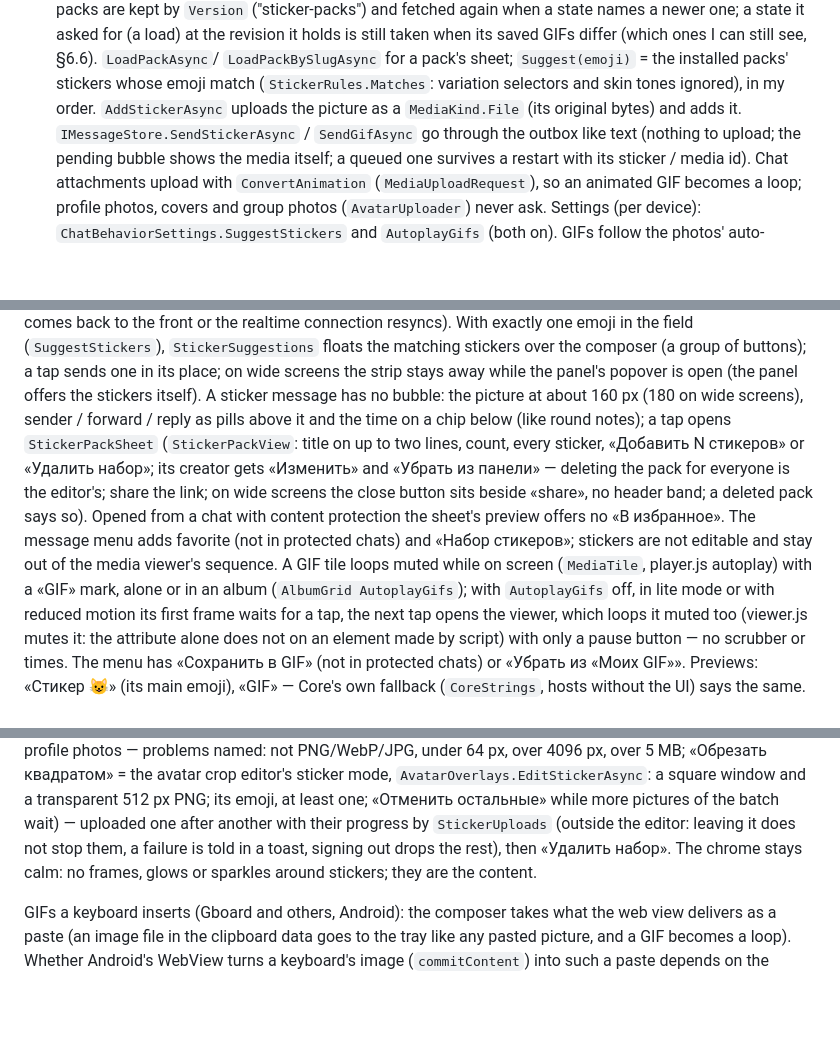
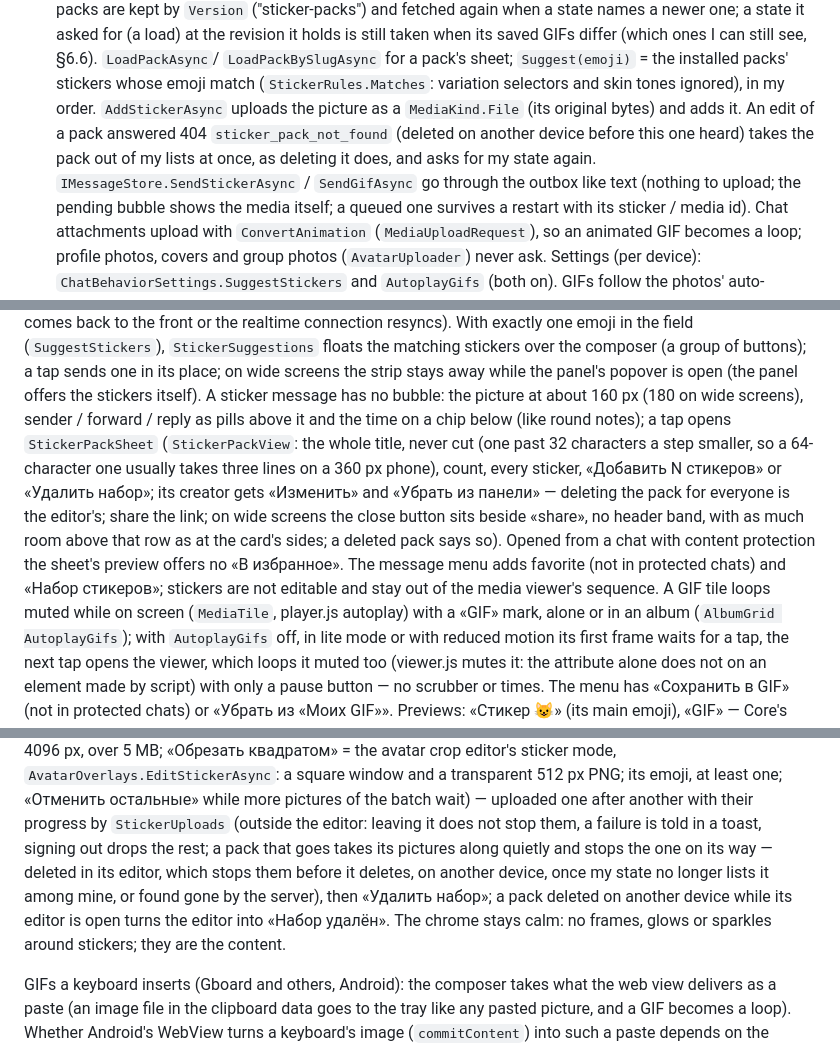
Before and after one commit to anon121213/SkyMessage, a Markdown page: docs/SPEC.md, 3 parts joined by grey strips. Drawn GitHub-style; blank space fills up the shorter version.

Commit message:
Document how a deleted pack stops its uploads, and the pack title
SPEC: the store takes a pack an edit finds gone out of my lists; the
upload queue drops a deleted pack's pictures (in the editor, from
another device, or found gone by the server) and the editor of a pack
deleted elsewhere says so; the pack view shows the whole title and its
card has room above the title row. UI-KIT: StickerUploads.Cancel and
StickerPackView Card.

Co-Authored-By: Claude Opus 5.5 <noreply@anthropic.com>

```diff
--- a/docs/SPEC.md
+++ b/docs/SPEC.md
@@ -641,7 +641,9 @@ per store, isolated event invocation, merge rules, buffered replay during resync
   holds is still taken when its saved GIFs differ (which ones I can still see, §6.6). `LoadPackAsync`/
   `LoadPackBySlugAsync` for a pack's sheet; `Suggest(emoji)` = the installed packs' stickers whose emoji match
   (`StickerRules.Matches`: variation selectors and skin tones ignored), in my order. `AddStickerAsync` uploads the
-  picture as a `MediaKind.File` (its original bytes) and adds it. `IMessageStore.SendStickerAsync` / `SendGifAsync` go
+  picture as a `MediaKind.File` (its original bytes) and adds it. An edit of a pack answered 404
+  `sticker_pack_not_found` (deleted on another device before this one heard) takes the pack out of my lists at once, as
+  deleting it does, and asks for my state again. `IMessageStore.SendStickerAsync` / `SendGifAsync` go
   through the outbox like text (nothing to upload; the pending bubble shows the media itself; a queued one survives a
   restart with its sticker / media id). Chat attachments upload with `ConvertAnimation` (`MediaUploadRequest`), so an
   animated GIF becomes a loop; profile photos, covers and group photos (`AvatarUploader`) never ask.
@@ -978,12 +980,14 @@ the realtime connection resyncs). With exactly one emoji in the field (`SuggestS
 the matching stickers over the composer (a group of buttons); a tap sends one in its place; on wide screens the strip
 stays away while the panel's popover is open (the panel offers the stickers itself). A sticker message has no bubble:
 the picture at about 160 px (180 on wide screens), sender / forward / reply as pills above it and the time on a chip
-below (like round notes); a tap opens `StickerPackSheet` (`StickerPackView`: title on up to two lines, count, every
-sticker, «Добавить N стикеров» or «Удалить набор»; its creator gets «Изменить» and «Убрать из панели» — deleting the
-pack for everyone is the editor's; share the link; on wide screens the close button sits beside «share», no header
-band; a deleted pack says so). Opened from a chat with content protection the sheet's preview offers no «В
-избранное». The message menu adds favorite (not in protected chats) and «Набор стикеров»; stickers are not editable and
-stay out of the media viewer's sequence. A GIF tile loops muted while on screen (`MediaTile`, player.js autoplay) with a
+below (like round notes); a tap opens `StickerPackSheet` (`StickerPackView`: the whole title, never cut (one past 32
+characters a step smaller, so a 64-character one usually takes three lines on a 360 px phone), count, every sticker,
+«Добавить N стикеров» or «Удалить набор»; its creator gets «Изменить» and «Убрать из панели» — deleting the pack for
+everyone is the editor's; share the link; on wide screens the close button sits beside «share», no header band, with
+as much room above that row as at the card's sides; a deleted pack says so). Opened from a chat with content
+protection the sheet's preview offers no «В избранное». The message menu adds favorite (not in protected chats) and
+«Набор стикеров»; stickers are not editable and stay out of the media viewer's sequence. A GIF tile loops muted while
+on screen (`MediaTile`, player.js autoplay) with a
 «GIF» mark, alone or in an album (`AlbumGrid AutoplayGifs`); with `AutoplayGifs` off, in lite mode or with reduced
 motion its first frame waits for a tap, the next tap opens the viewer, which loops it muted too (viewer.js mutes it:
 the attribute alone does not on an element made by script) with only a pause button — no scrubber or times. The menu
@@ -1001,8 +1005,10 @@ problems named: not PNG/WebP/JPG, under 64 px, over 4096 px, over 5 MB; «Обр
 editor's sticker mode, `AvatarOverlays.EditStickerAsync`: a square window and a transparent 512 px PNG; its emoji, at
 least one; «Отменить остальные» while more pictures of the batch wait) — uploaded one after another with their
 progress by `StickerUploads` (outside the editor: leaving it does not stop them, a failure is told in a toast, signing
-out drops the rest), then «Удалить набор». The chrome stays calm: no frames, glows or sparkles around stickers; they are
-the content.
+out drops the rest; a pack that goes takes its pictures along quietly and stops the one on its way — deleted in its
+editor, which stops them before it deletes, on another device, once my state no longer lists it among mine, or found
+gone by the server), then «Удалить набор»; a pack deleted on another device while its editor is open turns the editor
+into «Набор удалён». The chrome stays calm: no frames, glows or sparkles around stickers; they are the content.
 
 GIFs a keyboard inserts (Gboard and others, Android): the composer takes what the web view delivers as a paste (an
 image file in the clipboard data goes to the tray like any pasted picture, and a GIF becomes a loop). Whether Android's
```
Also changed, not shown: docs/UI-KIT.md (+5 -2 lines).
